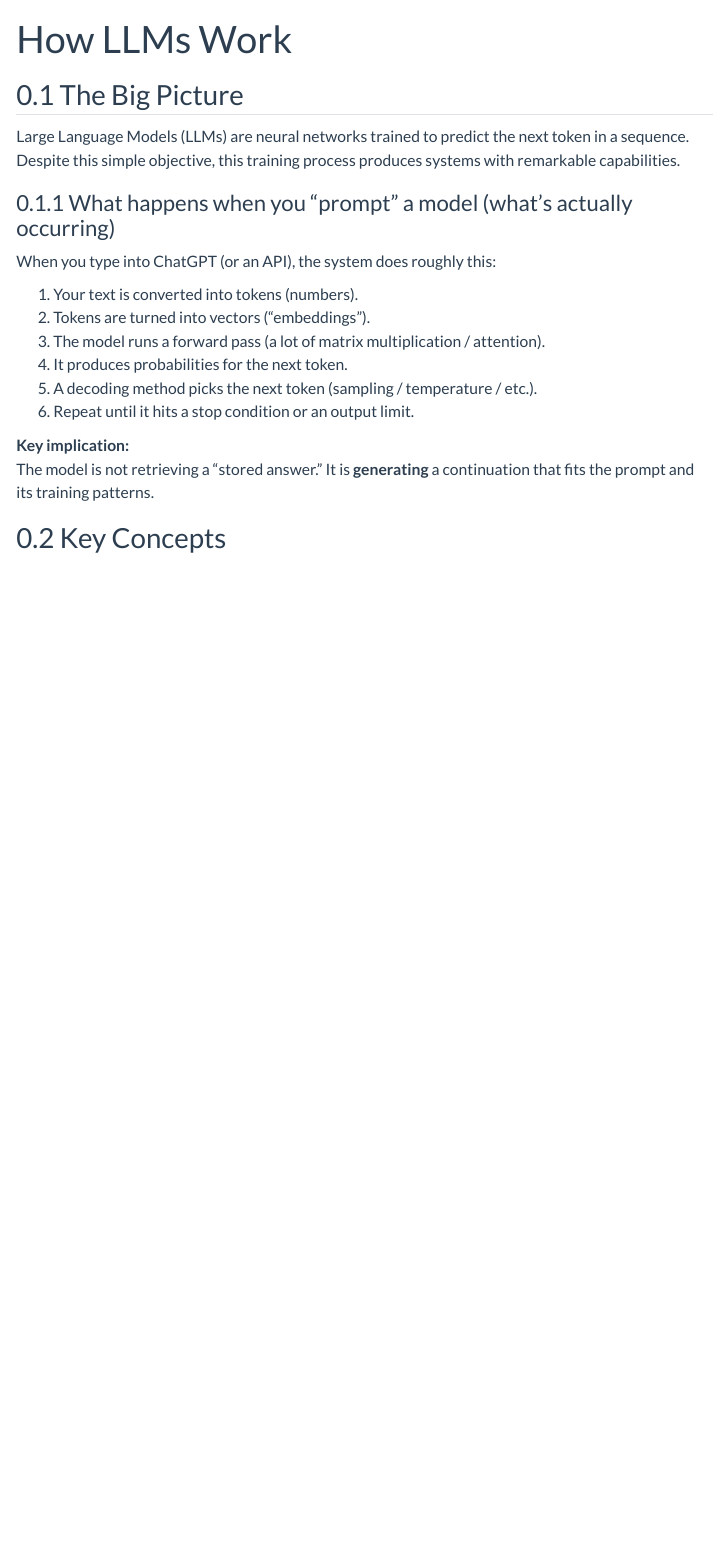
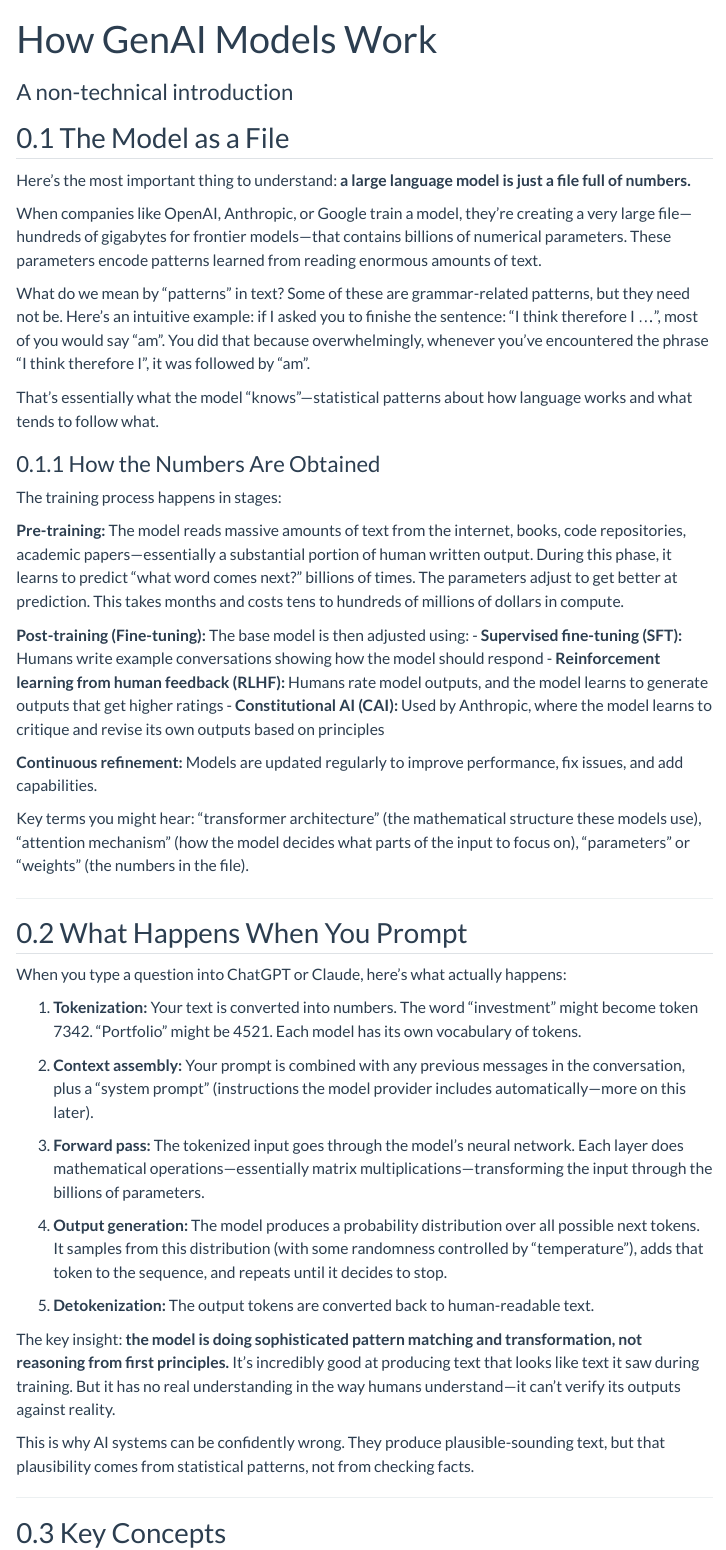
Before and after one commit to ionmihai/genai, a Quarto document (fundamentals/how-llms-work.qmd): the page in a window 1100 px wide, from its top. Rendered offline with R 4.5, knitr and Pandoc in place of Quarto, with nearby package versions; menus at the side of the page are left out.

Commit message:
set structure of intro

```diff
--- a/_quarto.yml
+++ b/_quarto.yml
@@ -14,7 +14,7 @@ website:
           - href: fundamentals/ecosystem.qmd
             text: The GenAI Ecosystem
           - href: fundamentals/how-llms-work.qmd
-            text: How LLMs Work
+            text: How GenAI Models Work
           - href: fundamentals/key-capabilities.qmd
             text: Key GenAI Capabilities
           - href: fundamentals/choosing-tools.qmd
@@ -22,7 +22,7 @@ website:
       - href: resources.qmd
         text: Resources
   page-footer:
-    center: "GenAI Workshop | 2026"
+    center: "GenAI For Teaching and Research | 2026"
 
 format:
   html:
--- a/fundamentals/how-llms-work.qmd
+++ b/fundamentals/how-llms-work.qmd
@@ -1,25 +1,54 @@
 ---
-title: "How LLMs Work"
+title: "How GenAI Models Work"
+subtitle: A non-technical introduction
 ---
 
-## The Big Picture
+## The Model as a File
 
-Large Language Models (LLMs) are neural networks trained to predict the next token in a sequence. Despite this simple objective, this training process produces systems with remarkable capabilities.
+Here's the most important thing to understand: **a large language model is just a file full of numbers.**
 
-### What happens when you “prompt” a model (what’s actually occurring)
+When companies like OpenAI, Anthropic, or Google train a model, they're creating a very large file—hundreds of gigabytes for frontier models—that contains billions of numerical parameters. These parameters encode patterns learned from reading enormous amounts of text.
 
-When you type into ChatGPT (or an API), the system does roughly this:
+What do we mean by "patterns" in text? Some of these are grammar-related patterns, but they need not be. Here's an intuitive example: if I asked you to finishe the sentence: "I think therefore I ... ", most of you would say "am". You did that because overwhelmingly, whenever you've encountered the phrase "I think therefore I", it was followed by "am".
 
-1. Your text is converted into tokens (numbers).
-2. Tokens are turned into vectors (“embeddings”).
-3. The model runs a forward pass (a lot of matrix multiplication / attention).
-4. It produces probabilities for the next token.
-5. A decoding method picks the next token (sampling / temperature / etc.).
-6. Repeat until it hits a stop condition or an output limit.
+That's essentially what the model "knows"—statistical patterns about how language works and what tends to follow what.
 
-**Key implication:**
-The model is not retrieving a “stored answer.” It is **generating** a continuation that fits the prompt and its training patterns.
+### How the Numbers Are Obtained
 
+The training process happens in stages:
+
+**Pre-training:** The model reads massive amounts of text from the internet, books, code repositories, academic papers—essentially a substantial portion of human written output. During this phase, it learns to predict "what word comes next?" billions of times. The parameters adjust to get better at prediction. This takes months and costs tens to hundreds of millions of dollars in compute.
+
+**Post-training (Fine-tuning):** The base model is then adjusted using:
+- **Supervised fine-tuning (SFT):** Humans write example conversations showing how the model should respond
+- **Reinforcement learning from human feedback (RLHF):** Humans rate model outputs, and the model learns to generate outputs that get higher ratings
+- **Constitutional AI (CAI):** Used by Anthropic, where the model learns to critique and revise its own outputs based on principles
+
+**Continuous refinement:** Models are updated regularly to improve performance, fix issues, and add capabilities.
+
+Key terms you might hear: "transformer architecture" (the mathematical structure these models use), "attention mechanism" (how the model decides what parts of the input to focus on), "parameters" or "weights" (the numbers in the file).
+
+---
+
+## What Happens When You Prompt
+
+When you type a question into ChatGPT or Claude, here's what actually happens:
+
+1. **Tokenization:** Your text is converted into numbers. The word "investment" might become token 7342. "Portfolio" might be 4521. Each model has its own vocabulary of tokens.
+
+2. **Context assembly:** Your prompt is combined with any previous messages in the conversation, plus a "system prompt" (instructions the model provider includes automatically—more on this later).
+
+3. **Forward pass:** The tokenized input goes through the model's neural network. Each layer does mathematical operations—essentially matrix multiplications—transforming the input through the billions of parameters.
+
+4. **Output generation:** The model produces a probability distribution over all possible next tokens. It samples from this distribution (with some randomness controlled by "temperature"), adds that token to the sequence, and repeats until it decides to stop.
+
+5. **Detokenization:** The output tokens are converted back to human-readable text.
+
+The key insight: **the model is doing sophisticated pattern matching and transformation, not reasoning from first principles.** It's incredibly good at producing text that looks like text it saw during training. But it has no real understanding in the way humans understand—it can't verify its outputs against reality.
+
+This is why AI systems can be confidently wrong. They produce plausible-sounding text, but that plausibility comes from statistical patterns, not from checking facts.
+
+---
 
 ## Key Concepts
 
--- a/styles.css
+++ b/styles.css
@@ -58,9 +58,3 @@ a.feature-card p {
 .callout-tip {
   border-left-color: #e94560 !important;
 }
-
-/* Add more space between page title and content */
-#quarto-document-content > header.quarto-title-block {
-  margin-bottom: 2rem !important;
-  padding-bottom: 1rem !important;
-}
```
Also changed, not shown: fundamentals/index.qmd (deleted, +0 -57 lines), 30 other files.
